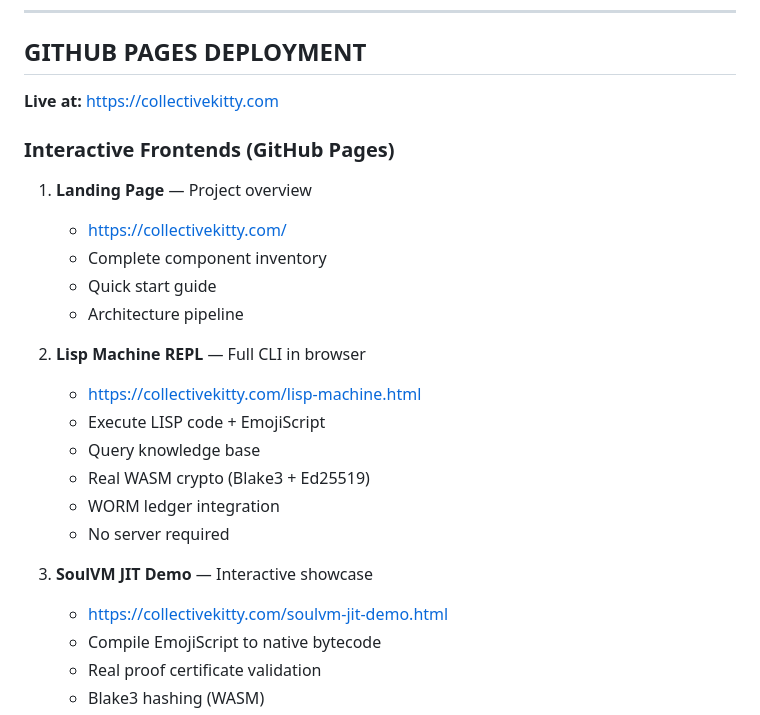
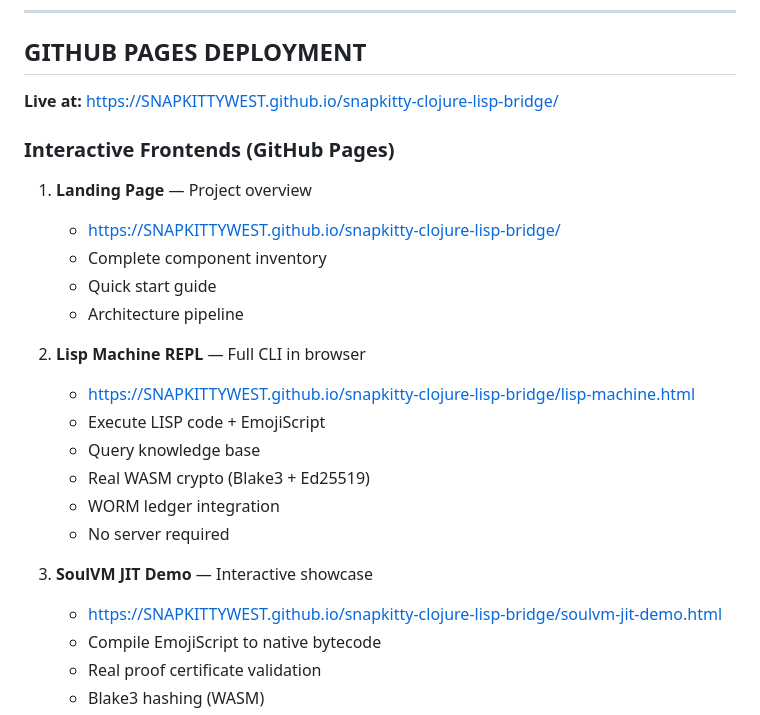
Before and after one commit to SNAPKITTYWEST/snapkitty-clojure-lisp-bridge, a Markdown page: README.md, the part around the change. Drawn GitHub-style.

Commit message:
docs: Correct GitHub Pages URL (not collectivekitty.com)
Updated deployment references:
- collectivekitty.com → SNAPKITTYWEST.github.io/snapkitty-clojure-lisp-bridge
- Landing page: /.
- Lisp Machine REPL: /lisp-machine.html
- SoulVM JIT Demo: /soulvm-jit-demo.html

GitHub Pages auto-deploys from docs/ directory on push to master.

```diff
--- a/README.md
+++ b/README.md
@@ -358,18 +358,18 @@ snapkitty-clojure-lisp-bridge/
 
 ## GITHUB PAGES DEPLOYMENT
 
-**Live at:** https://collectivekitty.com
+**Live at:** https://SNAPKITTYWEST.github.io/snapkitty-clojure-lisp-bridge/
 
 ### Interactive Frontends (GitHub Pages)
 
 1. **Landing Page** — Project overview
-   - https://collectivekitty.com/
+   - https://SNAPKITTYWEST.github.io/snapkitty-clojure-lisp-bridge/
    - Complete component inventory
    - Quick start guide
    - Architecture pipeline
 
 2. **Lisp Machine REPL** — Full CLI in browser
-   - https://collectivekitty.com/lisp-machine.html
+   - https://SNAPKITTYWEST.github.io/snapkitty-clojure-lisp-bridge/lisp-machine.html
    - Execute LISP code + EmojiScript
    - Query knowledge base
    - Real WASM crypto (Blake3 + Ed25519)
@@ -377,7 +377,7 @@ snapkitty-clojure-lisp-bridge/
    - No server required
 
 3. **SoulVM JIT Demo** — Interactive showcase
-   - https://collectivekitty.com/soulvm-jit-demo.html
+   - https://SNAPKITTYWEST.github.io/snapkitty-clojure-lisp-bridge/soulvm-jit-demo.html
    - Compile EmojiScript to native bytecode
    - Real proof certificate validation
    - Blake3 hashing (WASM)
```
